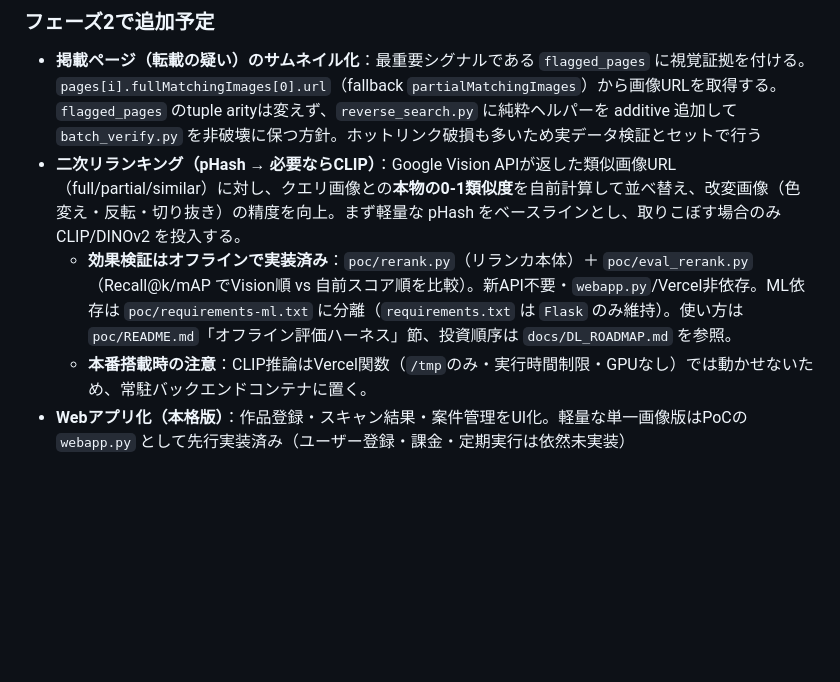
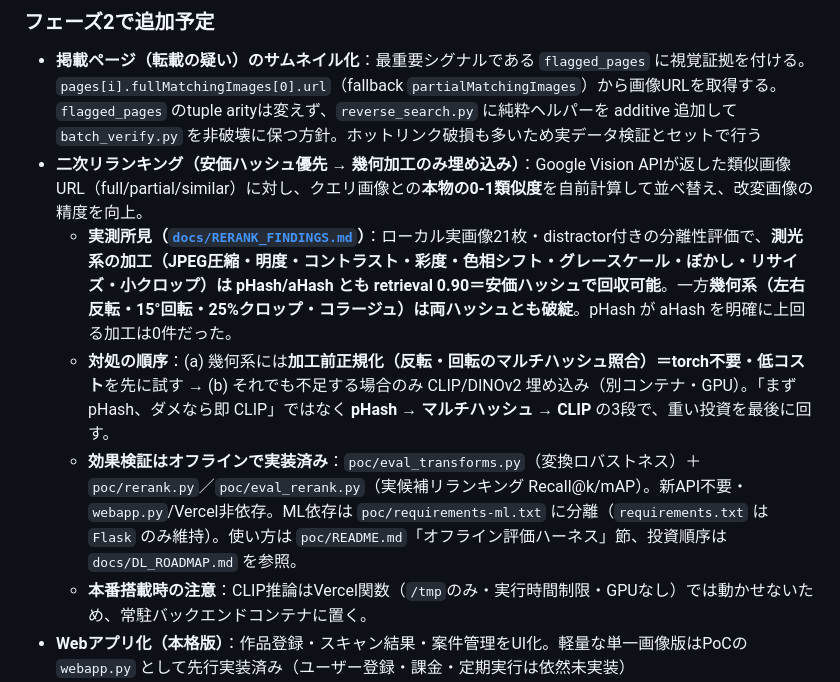
Before and after one commit to ops324/aimori, a Markdown page: poc/SPEC.md, the part around the change. GitHub-like rendering; blank space fills up the shorter version.

```diff
--- a/poc/SPEC.md
+++ b/poc/SPEC.md
@@ -361,8 +361,10 @@ vercel deploy --prod
 
 ### フェーズ2で追加予定
 - **掲載ページ（転載の疑い）のサムネイル化**：最重要シグナルである `flagged_pages` に視覚証拠を付ける。`pages[i].fullMatchingImages[0].url`（fallback `partialMatchingImages`）から画像URLを取得する。`flagged_pages` のtuple arityは変えず、`reverse_search.py` に純粋ヘルパーを additive 追加して `batch_verify.py` を非破壊に保つ方針。ホットリンク破損も多いため実データ検証とセットで行う
-- **二次リランキング（pHash → 必要ならCLIP）**：Google Vision APIが返した類似画像URL（full/partial/similar）に対し、クエリ画像との**本物の0-1類似度**を自前計算して並べ替え、改変画像（色変え・反転・切り抜き）の精度を向上。まず軽量な pHash をベースラインとし、取りこぼす場合のみ CLIP/DINOv2 を投入する。
-  - **効果検証はオフラインで実装済み**：`poc/rerank.py`（リランカ本体）＋ `poc/eval_rerank.py`（Recall@k/mAP でVision順 vs 自前スコア順を比較）。新API不要・`webapp.py`/Vercel非依存。ML依存は `poc/requirements-ml.txt` に分離（`requirements.txt` は `Flask` のみ維持）。使い方は `poc/README.md`「オフライン評価ハーネス」節、投資順序は `docs/DL_ROADMAP.md` を参照。
+- **二次リランキング（安価ハッシュ優先 → 幾何加工のみ埋め込み）**：Google Vision APIが返した類似画像URL（full/partial/similar）に対し、クエリ画像との**本物の0-1類似度**を自前計算して並べ替え、改変画像の精度を向上。
+  - **実測所見（[`docs/RERANK_FINDINGS.md`](../docs/RERANK_FINDINGS.md)）**：ローカル実画像21枚・distractor付きの分離性評価で、**測光系の加工（JPEG圧縮・明度・コントラスト・彩度・色相シフト・グレースケール・ぼかし・リサイズ・小クロップ）は pHash/aHash とも retrieval 0.90＝安価ハッシュで回収可能**。一方**幾何系（左右反転・15°回転・25%クロップ・コラージュ）は両ハッシュとも破綻**。pHash が aHash を明確に上回る加工は0件だった。
+  - **対処の順序**：(a) 幾何系には**加工前正規化（反転・回転のマルチハッシュ照合）＝torch不要・低コスト**を先に試す → (b) それでも不足する場合のみ CLIP/DINOv2 埋め込み（別コンテナ・GPU）。「まず pHash、ダメなら即 CLIP」ではなく **pHash → マルチハッシュ → CLIP** の3段で、重い投資を最後に回す。
+  - **効果検証はオフラインで実装済み**：`poc/eval_transforms.py`（変換ロバストネス）＋ `poc/rerank.py`／`poc/eval_rerank.py`（実候補リランキング Recall@k/mAP）。新API不要・`webapp.py`/Vercel非依存。ML依存は `poc/requirements-ml.txt` に分離（`requirements.txt` は `Flask` のみ維持）。使い方は `poc/README.md`「オフライン評価ハーネス」節、投資順序は `docs/DL_ROADMAP.md` を参照。
   - **本番搭載時の注意**：CLIP推論はVercel関数（`/tmp`のみ・実行時間制限・GPUなし）では動かせないため、常駐バックエンドコンテナに置く。
 - **Webアプリ化（本格版）**：作品登録・スキャン結果・案件管理をUI化。軽量な単一画像版はPoCの `webapp.py` として先行実装済み（ユーザー登録・課金・定期実行は依然未実装）
 - **定期スキャンの自動化**：スケジューラで登録作品を定期的にスキャン
```
Also changed, not shown: SPEC.md (+2 -2 lines), docs/DL_ROADMAP.md (+4 -1 lines).
